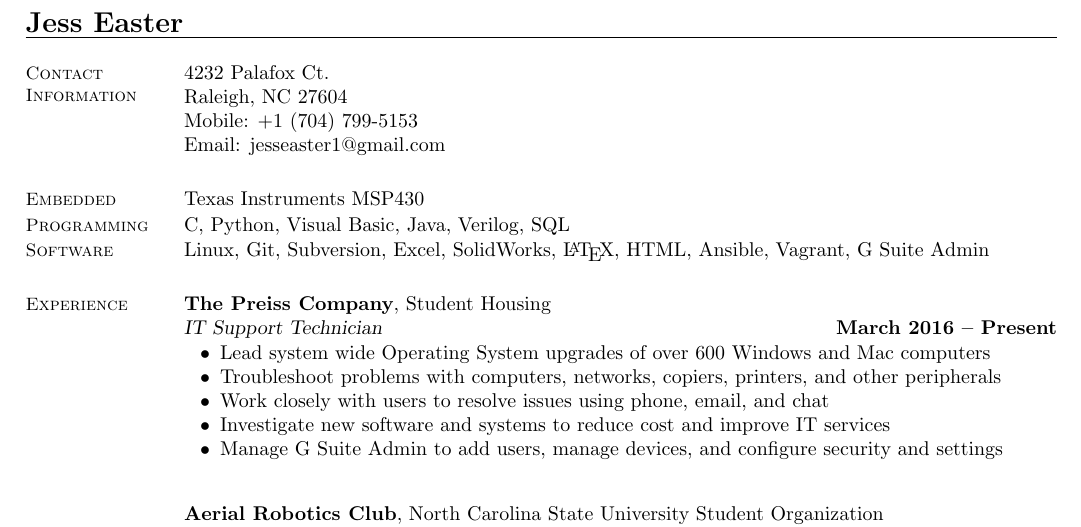
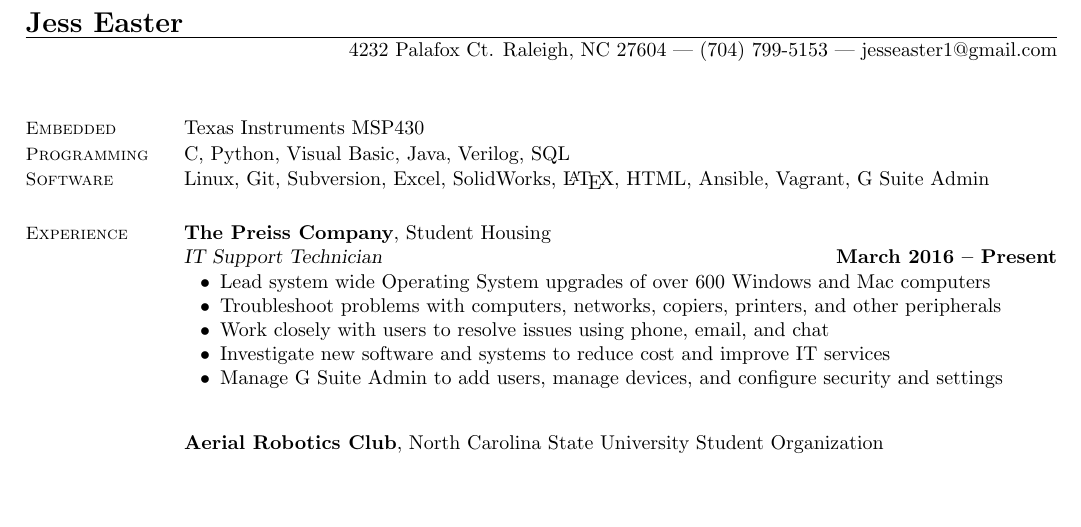
Before and after one commit to jesseaster/Resume, a LaTeX CV (jess-easter-resume.tex): part of the page, cut so that both start at the same text, the shorter picture padded with empty space. Compiled offline with pdfLaTeX.

Commit message:
Changed contact info formatting

```diff
--- a/jess-easter-resume.tex
+++ b/jess-easter-resume.tex
@@ -8,20 +8,8 @@
 %____________________________________________________________________________________________________
 \begin{document}
 \name{\Large Jess Easter}
+\address{4232 Palafox Ct. Raleigh, NC 27604 | (704) 799-5153 | jesseaster1@gmail.com}
 \begin{resume}
-
-    %________________________________________________________________________________________________
-    % Contact Information
-    \section{\mysidestyle Contact\\Information}
-
-    4232 Palafox Ct.
-    \\
-    Raleigh, NC 27604
-    \\
-    Mobile: +1 (704) 799-5153
-    \\
-    Email: jesseaster1@gmail.com
-
 
 
     %________________________________________________________________________________________________
```
Also changed, not shown: jess-easter-resume.pdf.
